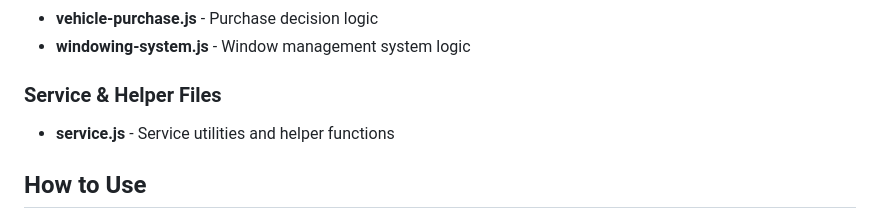
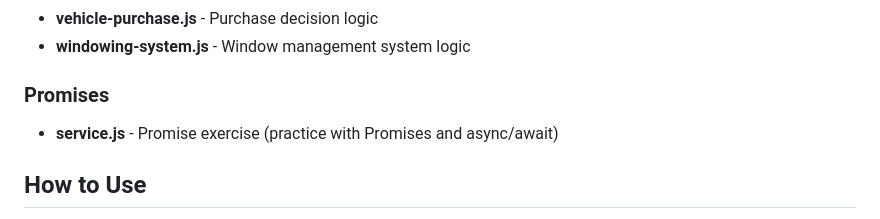
Before and after one commit to yashrajmaurya-inventyv/inventyv_training_2026, a Markdown page: 05_JavaScript_Exercism/README.md, the part around the change. GitHub-like rendering.

Commit message:
Revise service.js description in README
Updated the description of service.js to clarify its focus on Promises and async/await usage.

```diff
--- a/05_JavaScript_Exercism/README.md
+++ b/05_JavaScript_Exercism/README.md
@@ -49,10 +49,9 @@ This repository contains JavaScript solutions for Exercism coding challenges. Th
 - **vehicle-purchase.js** - Purchase decision logic
 - **windowing-system.js** - Window management system logic
 
-### Service & Helper Files
+### Promises
 
-- **service.js** - Service utilities and helper functions
-
+- **service.js** - Promise exercise (practice with Promises and async/await)
 ## How to Use
 
 Each file contains a specific challenge with function definitions and test cases. Run them individually to verify your solutions work correctly:
```
